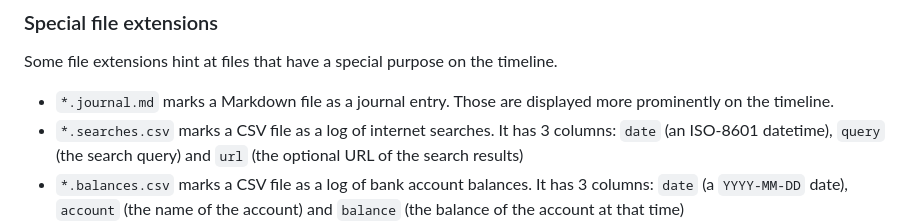
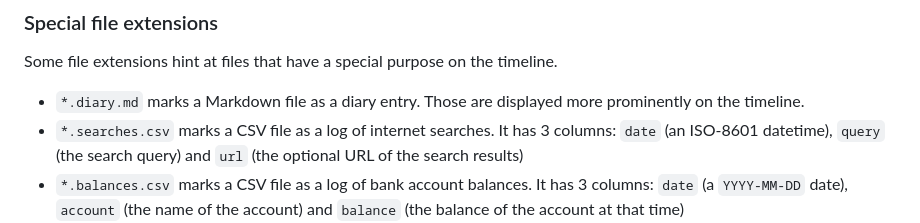
Before and after one commit to nicbou/timeline, a Markdown page: README.md, the part around the change. Rendered like a GitHub page.

```diff
--- a/README.md
+++ b/README.md
@@ -116,7 +116,7 @@ If a file name ends with a date, that date will be used:
 
 Some file extensions hint at files that have a special purpose on the timeline.
 
-- `*.journal.md` marks a Markdown file as a journal entry. Those are displayed more prominently on the timeline.
+- `*.diary.md` marks a Markdown file as a diary entry. Those are displayed more prominently on the timeline.
 - `*.searches.csv` marks a CSV file as a log of internet searches. It has 3 columns: `date` (an ISO-8601 datetime), `query` (the search query) and `url` (the optional URL of the search results)
 - `*.balances.csv` marks a CSV file as a log of bank account balances. It has 3 columns: `date` (a `YYYY-MM-DD` date), `account` (the name of the account) and `balance` (the balance of the account at that time)
 - `*.n26.csv` marks a CSV file as an N26 bank transaction export. Each line will be added to the timeline as a bank transaction.
```
